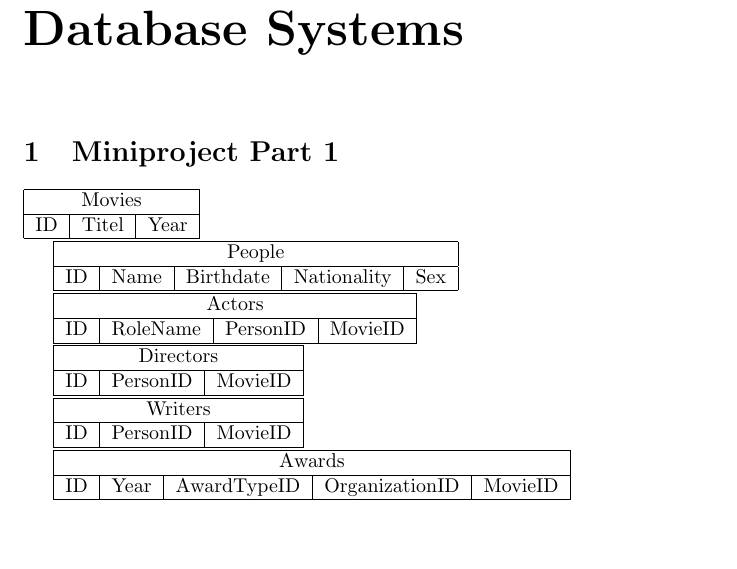
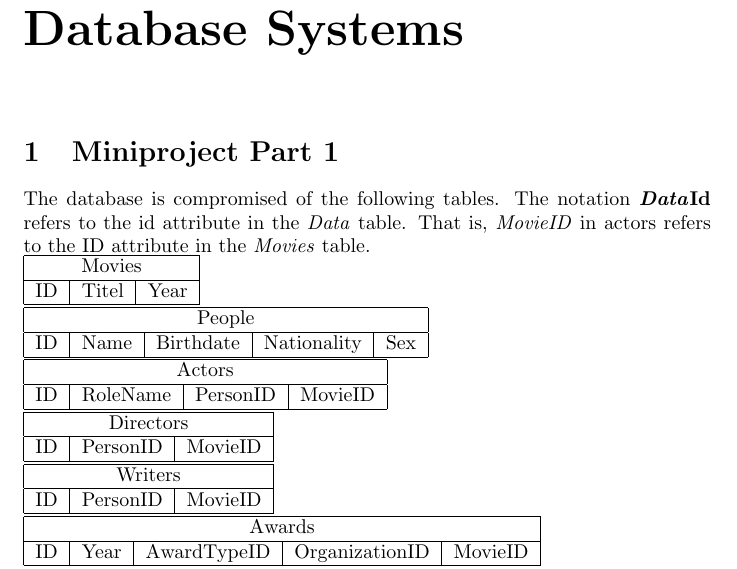
Before and after one commit to Thalmann/courses, a LaTeX document (Part-1.tex): part of page 2 of 2, cut so that both start at the same text, the shorter picture padded with empty space. Compiled offline with pdfLaTeX.

Commit message:
Added short intro to table and noindent for all tabulars.

```diff
--- a/Part-1.tex
+++ b/Part-1.tex
@@ -15,38 +15,41 @@ Bruno Thalmann\\
 \chapter*{Database Systems}
 
 \section{Miniproject Part 1}
+The database is compromised of the following tables.
+The notation \textbf{\textit{Data}Id} refers to the id attribute in the \textit{Data} table.
+That is, \textit{MovieID} in actors refers to the ID attribute in the \textit{Movies} table.
 
-\begin{tabular}{|l|l|l|}
+\noindent\begin{tabular}{|l|l|l|}
 \hline
 \multicolumn{3}{|c|}{Movies} \\ \hline
 ID & Titel & Year \\ \hline
 \end{tabular}
 
-\begin{tabular}{|l|l|l|l|l|}
+\noindent\begin{tabular}{|l|l|l|l|l|}
 \hline
 \multicolumn{5}{|c|}{People} \\ \hline
 ID & Name & Birthdate & Nationality & Sex \\ \hline
 \end{tabular}
 
-\begin{tabular}{|l|l|l|l|}
+\noindent\begin{tabular}{|l|l|l|l|}
 \hline
 \multicolumn{4}{|c|}{Actors} \\ \hline
 ID & RoleName & PersonID & MovieID \\ \hline
 \end{tabular}
 
-\begin{tabular}{|l|l|l|}
+\noindent\begin{tabular}{|l|l|l|}
 \hline
 \multicolumn{3}{|c|}{Directors} \\ \hline
 ID & PersonID & MovieID \\ \hline
 \end{tabular}
 
-\begin{tabular}{|l|l|l|}
+\noindent\begin{tabular}{|l|l|l|}
 \hline
 \multicolumn{3}{|c|}{Writers} \\ \hline
 ID & PersonID & MovieID\\ \hline
 \end{tabular}
 
-\begin{tabular}{|l|l|l|l|l|}
+\noindent\begin{tabular}{|l|l|l|l|l|}
 \hline
 \multicolumn{5}{|c|}{Awards} \\ \hline
 ID & Year & AwardTypeID & OrganizationID & MovieID \\ \hline
```
Also changed, not shown: Part-1.tex (10 more changed lines).
